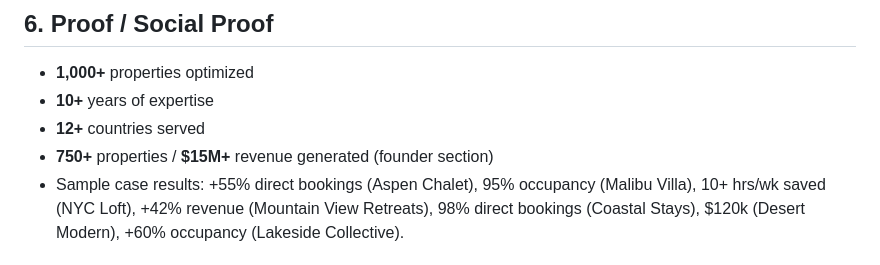
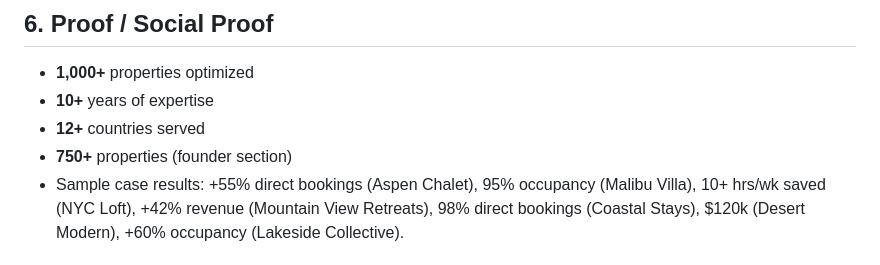
Before and after one commit to Fullyo/fullyo.io, a Markdown page: BRAND.md, the part around the change. Drawn GitHub-style.

Commit message:
Remove unverified $15M revenue stat from BRAND.md

```diff
--- a/BRAND.md
+++ b/BRAND.md
@@ -54,7 +54,7 @@ A consolidated brand reference for use in Claude (Managed Agent) system prompts
 - **1,000+** properties optimized
 - **10+** years of expertise
 - **12+** countries served
-- **750+** properties / **$15M+** revenue generated (founder section)
+- **750+** properties (founder section)
 - Sample case results: +55% direct bookings (Aspen Chalet), 95% occupancy (Malibu Villa), 10+ hrs/wk saved (NYC Loft), +42% revenue (Mountain View Retreats), 98% direct bookings (Coastal Stays), $120k (Desert Modern), +60% occupancy (Lakeside Collective).
 
 ## 7. Tech Ecosystem (Integrations)
```
